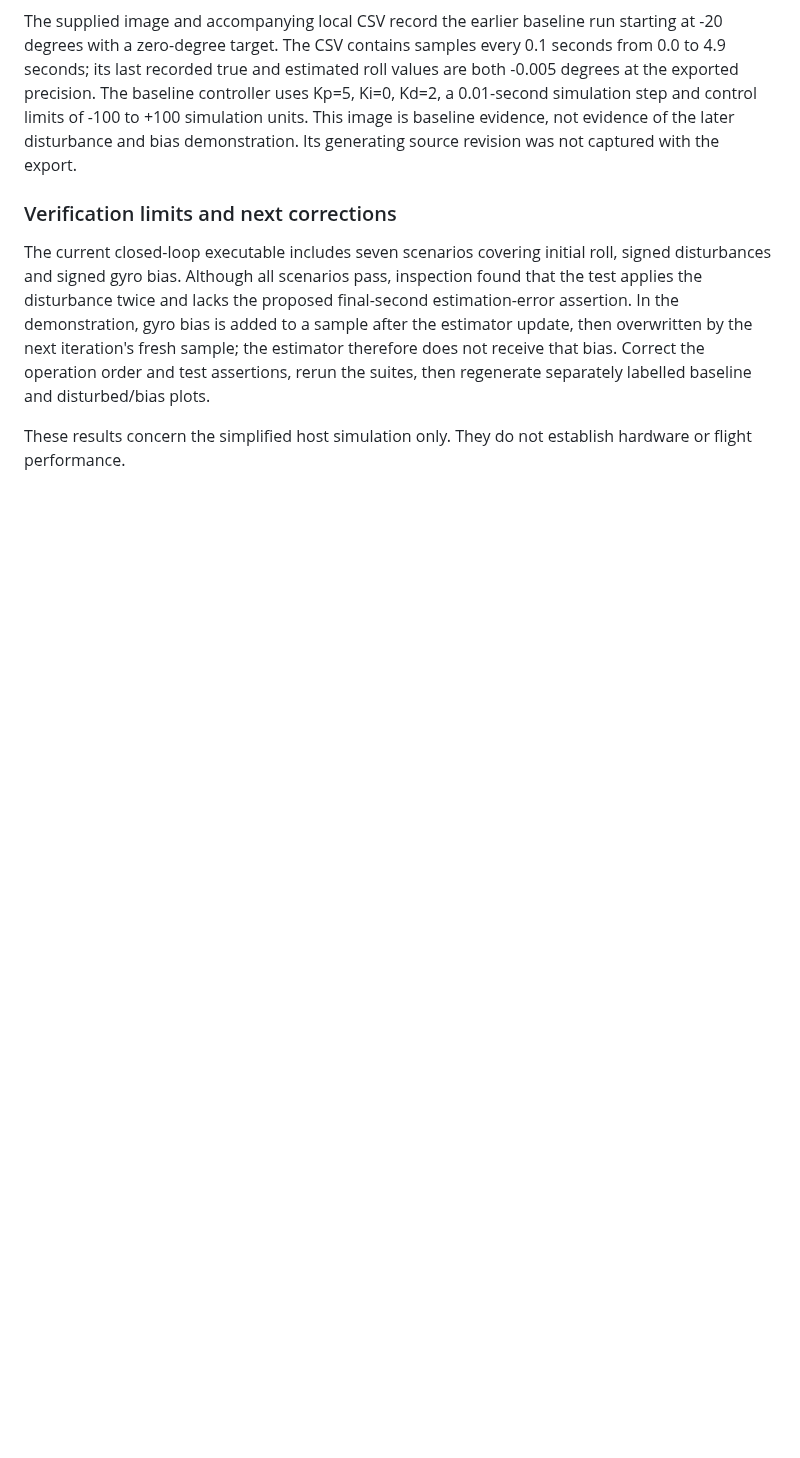
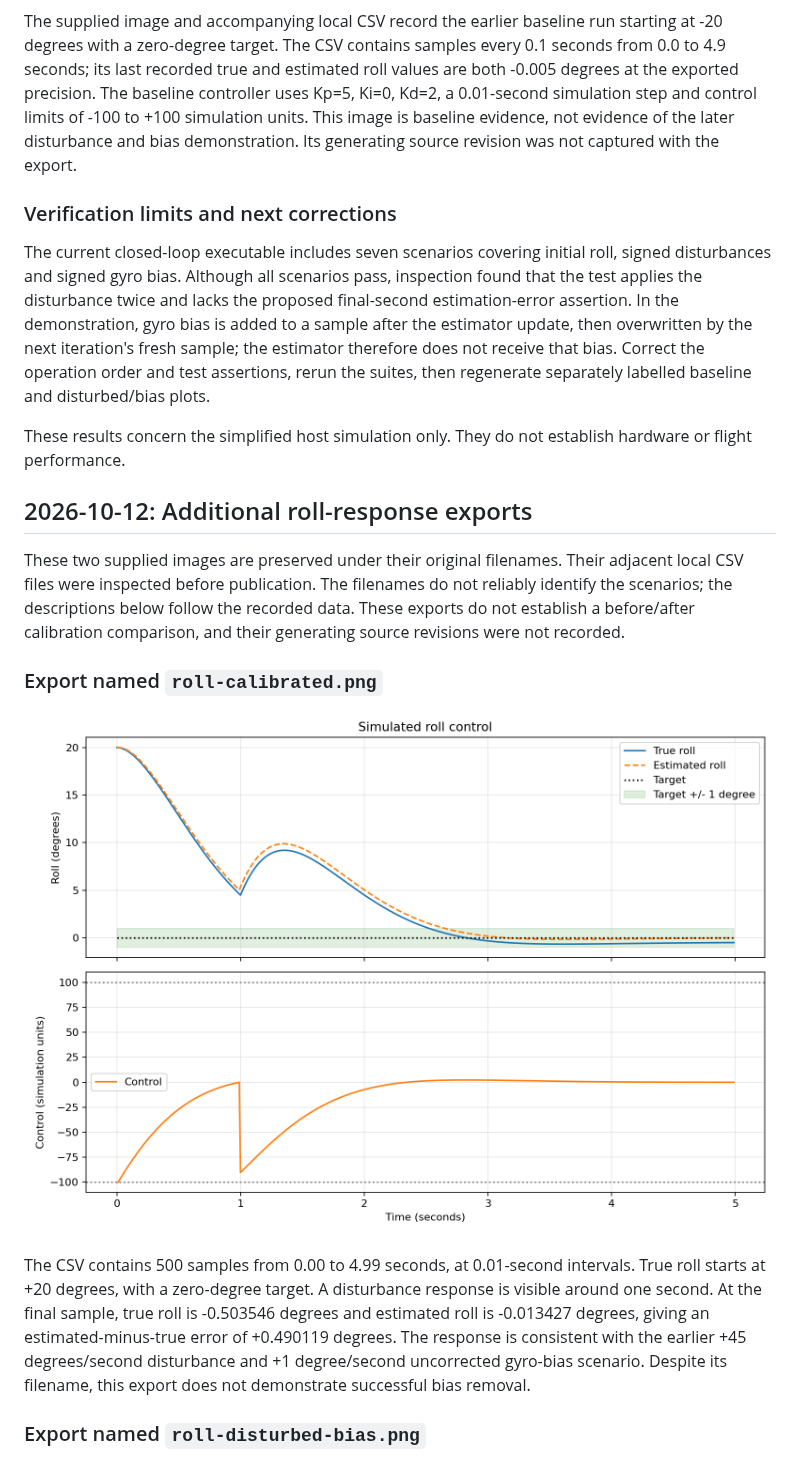
Before and after one commit to MsegalLeeds/drone-project, a Markdown page: docs/flight-controller-engineering-log.md, the part around one of its changes. GitHub-like rendering; pictures changed too: media/roll-calibrated.png (added); blank space fills up the shorter version.

Commit message:
docs: add roll response exports with verified descriptions

```diff
--- a/docs/flight-controller-engineering-log.md
+++ b/docs/flight-controller-engineering-log.md
@@ -160,3 +160,17 @@ The supplied image and accompanying local CSV record the earlier baseline run st
 The current closed-loop executable includes seven scenarios covering initial roll, signed disturbances and signed gyro bias. Although all scenarios pass, inspection found that the test applies the disturbance twice and lacks the proposed final-second estimation-error assertion. In the demonstration, gyro bias is added to a sample after the estimator update, then overwritten by the next iteration's fresh sample; the estimator therefore does not receive that bias. Correct the operation order and test assertions, rerun the suites, then regenerate separately labelled baseline and disturbed/bias plots.
 
 These results concern the simplified host simulation only. They do not establish hardware or flight performance.
+
+
+## 2026-10-12: Additional roll-response exports
+
+These two supplied images are preserved under their original filenames. Their adjacent local CSV files were inspected before publication. The filenames do not reliably identify the scenarios; the descriptions below follow the recorded data. These exports do not establish a before/after calibration comparison, and their generating source revisions were not recorded.
+
+### Export named `roll-calibrated.png`
+
+![Positive initial roll, one-second disturbance and residual estimation offset](../media/roll-calibrated.png)
+
+The CSV contains 500 samples from 0.00 to 4.99 seconds, at 0.01-second intervals. True roll starts at +20 degrees, with a zero-degree target. A disturbance response is visible around one second. At the final sample, true roll is -0.503546 degrees and estimated roll is -0.013427 degrees, giving an estimated-minus-true error of +0.490119 degrees. The response is consistent with the earlier +45 degrees/second disturbance and +1 degree/second uncorrected gyro-bias scenario. Despite its filename, this export does not demonstrate successful bias removal.
+
+### Export named `roll-disturbed-bias.png`
+
```
Also changed, not shown: other parts of docs/flight-controller-engineering-log.md (+7 -0 lines), media/roll-disturbed-bias.png (added).
